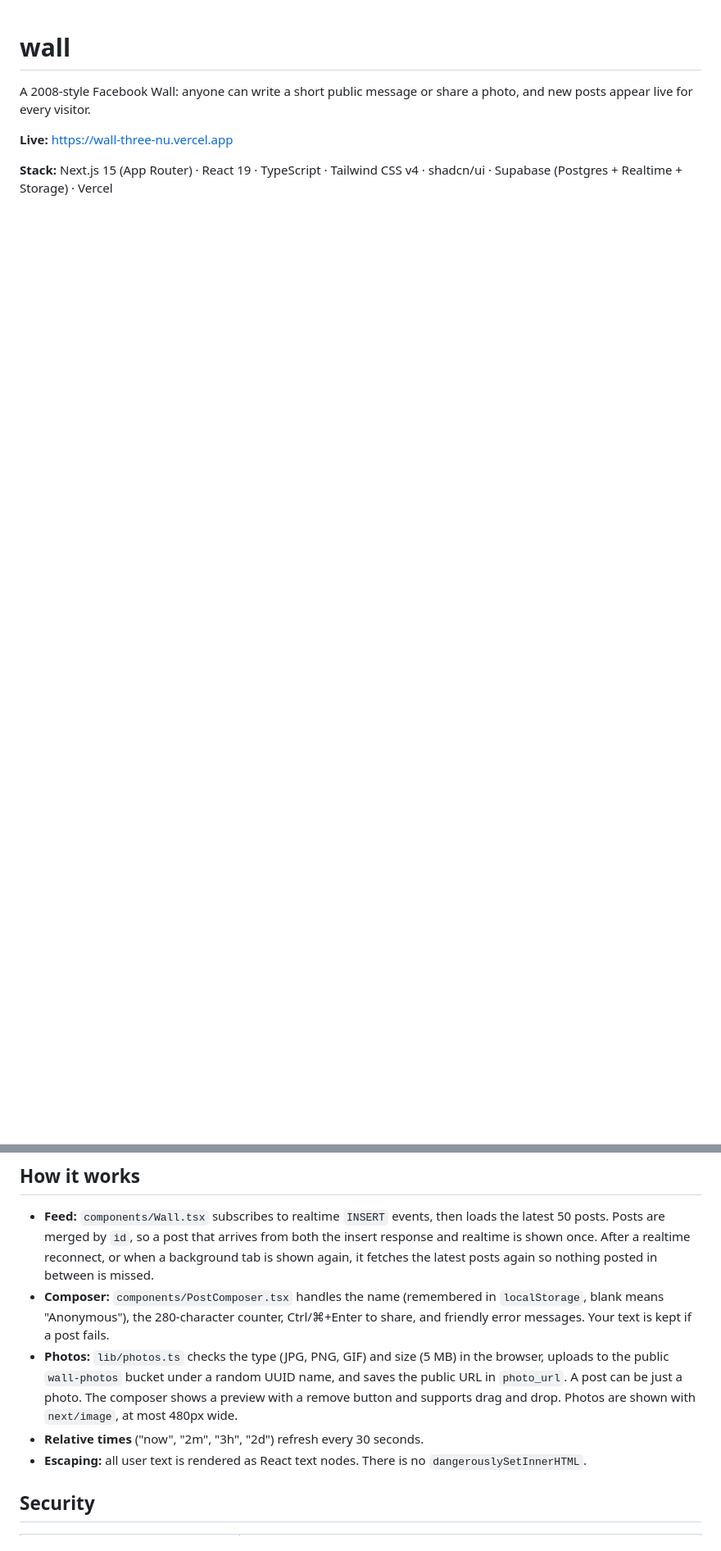
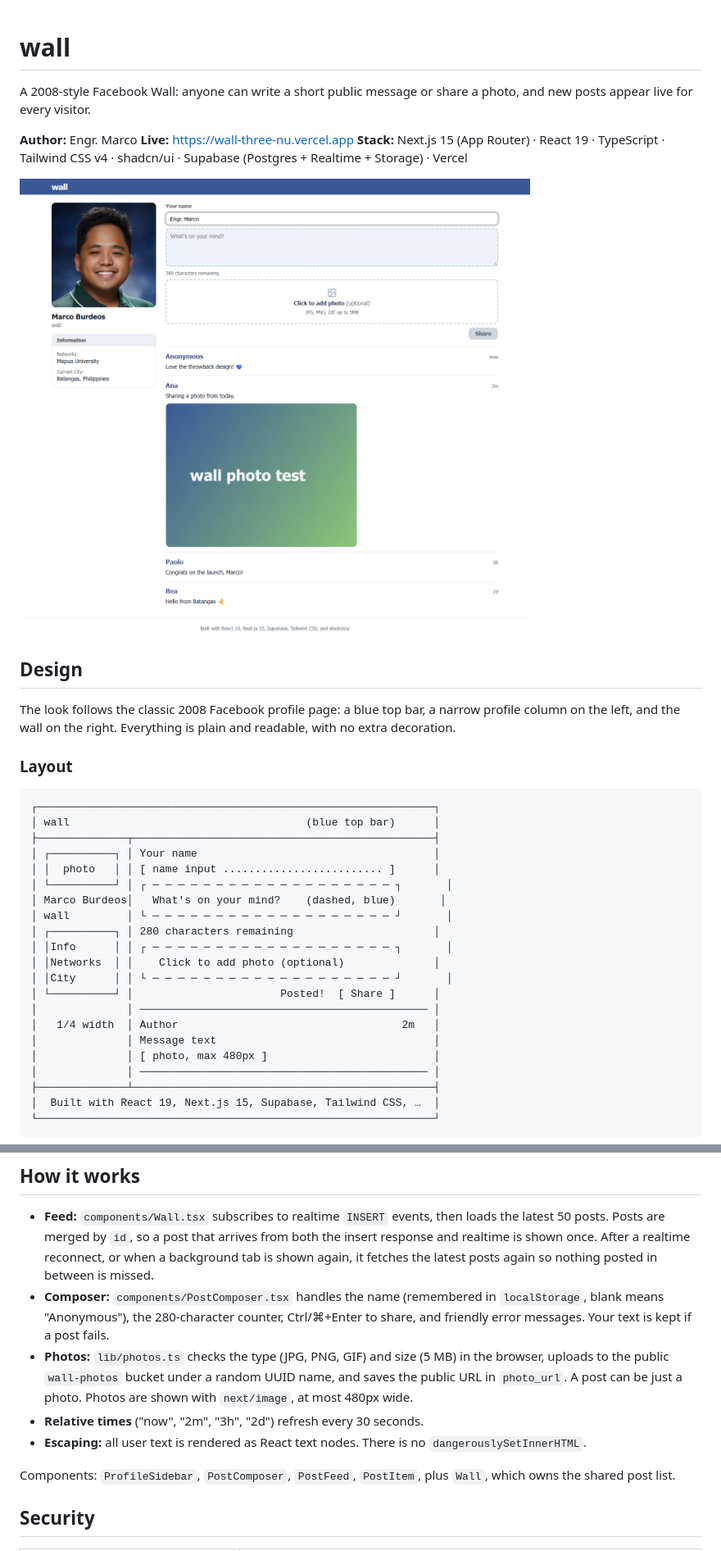
Before and after one commit to comp-engr/wall, a Markdown page: README.md, 2 parts joined by grey strips. Shown at 82% size. GitHub-like rendering; pictures changed too: docs/screenshots/desktop.png (added); blank space fills up the shorter version.

Commit message:
README: author, design section, and screenshots
Co-Authored-By: Claude Opus 5.5 <noreply@anthropic.com>

````diff
--- a/README.md
+++ b/README.md
@@ -2,6 +2,39 @@
 
 A 2008-style Facebook Wall: anyone can write a short public message or share a photo, and new posts appear live for every visitor.
 
+**Author:** Engr. Marco
 **Live:** https://wall-three-nu.vercel.app
+**Stack:** Next.js 15 (App Router) · React 19 · TypeScript · Tailwind CSS v4 · shadcn/ui · Supabase (Postgres + Realtime + Storage) · Vercel
 
-**Stack:** Next.js 15 (App Router) · React 19 · TypeScript · Tailwind CSS v4 · shadcn/ui · Supabase (Postgres + Realtime + Storage) · Vercel
+![wall on desktop](docs/screenshots/desktop.png)
+
+## Design
+
+The look follows the classic 2008 Facebook profile page: a blue top bar, a narrow profile column on the left, and the wall on the right. Everything is plain and readable, with no extra decoration.
+
+### Layout
+
+```
+┌──────────────────────────────────────────────────────────────┐
+│ wall                                     (blue top bar)      │
+├──────────────┬───────────────────────────────────────────────┤
+│ ┌──────────┐ │ Your name                                     │
+│ │  photo   │ │ [ name input ......................... ]      │
+│ └──────────┘ │ ┌ ─ ─ ─ ─ ─ ─ ─ ─ ─ ─ ─ ─ ─ ─ ─ ─ ─ ─ ─ ┐       │
+│ Marco Burdeos│   What's on your mind?    (dashed, blue)       │
+│ wall         │ └ ─ ─ ─ ─ ─ ─ ─ ─ ─ ─ ─ ─ ─ ─ ─ ─ ─ ─ ─ ┘       │
+│ ┌──────────┐ │ 280 characters remaining                      │
+│ │Info      │ │ ┌ ─ ─ ─ ─ ─ ─ ─ ─ ─ ─ ─ ─ ─ ─ ─ ─ ─ ─ ─ ┐       │
+│ │Networks  │ │    Click to add photo (optional)              │
+│ │City      │ │ └ ─ ─ ─ ─ ─ ─ ─ ─ ─ ─ ─ ─ ─ ─ ─ ─ ─ ─ ─ ┘       │
+│ └──────────┘ │                       Posted!  [ Share ]      │
+│              │ ───────────────────────────────────────────── │
+│   1/4 width  │ Author                                   2m   │
+│              │ Message text                                  │
+│              │ [ photo, max 480px ]                          │
+│              │ ───────────────────────────────────────────── │
+├──────────────┴───────────────────────────────────────────────┤
+│  Built with React 19, Next.js 15, Supabase, Tailwind CSS, …  │
+└──────────────────────────────────────────────────────────────┘
+```
+
@@ -10,9 +79,11 @@ A 2008-style Facebook Wall: anyone can write a short public message or share a p
 
 - **Feed:** `components/Wall.tsx` subscribes to realtime `INSERT` events, then loads the latest 50 posts. Posts are merged by `id`, so a post that arrives from both the insert response and realtime is shown once. After a realtime reconnect, or when a background tab is shown again, it fetches the latest posts again so nothing posted in between is missed.
 - **Composer:** `components/PostComposer.tsx` handles the name (remembered in `localStorage`, blank means "Anonymous"), the 280-character counter, Ctrl/⌘+Enter to share, and friendly error messages. Your text is kept if a post fails.
-- **Photos:** `lib/photos.ts` checks the type (JPG, PNG, GIF) and size (5 MB) in the browser, uploads to the public `wall-photos` bucket under a random UUID name, and saves the public URL in `photo_url`. A post can be just a photo. The composer shows a preview with a remove button and supports drag and drop. Photos are shown with `next/image`, at most 480px wide.
+- **Photos:** `lib/photos.ts` checks the type (JPG, PNG, GIF) and size (5 MB) in the browser, uploads to the public `wall-photos` bucket under a random UUID name, and saves the public URL in `photo_url`. A post can be just a photo. Photos are shown with `next/image`, at most 480px wide.
 - **Relative times** ("now", "2m", "3h", "2d") refresh every 30 seconds.
 - **Escaping:** all user text is rendered as React text nodes. There is no `dangerouslySetInnerHTML`.
+
+Components: `ProfileSidebar`, `PostComposer`, `PostFeed`, `PostItem`, plus `Wall`, which owns the shared post list.
 
 ## Security
 
````
Also changed, not shown: other parts of README.md (+40 -0 lines), docs/screenshots/mobile.png (added).
